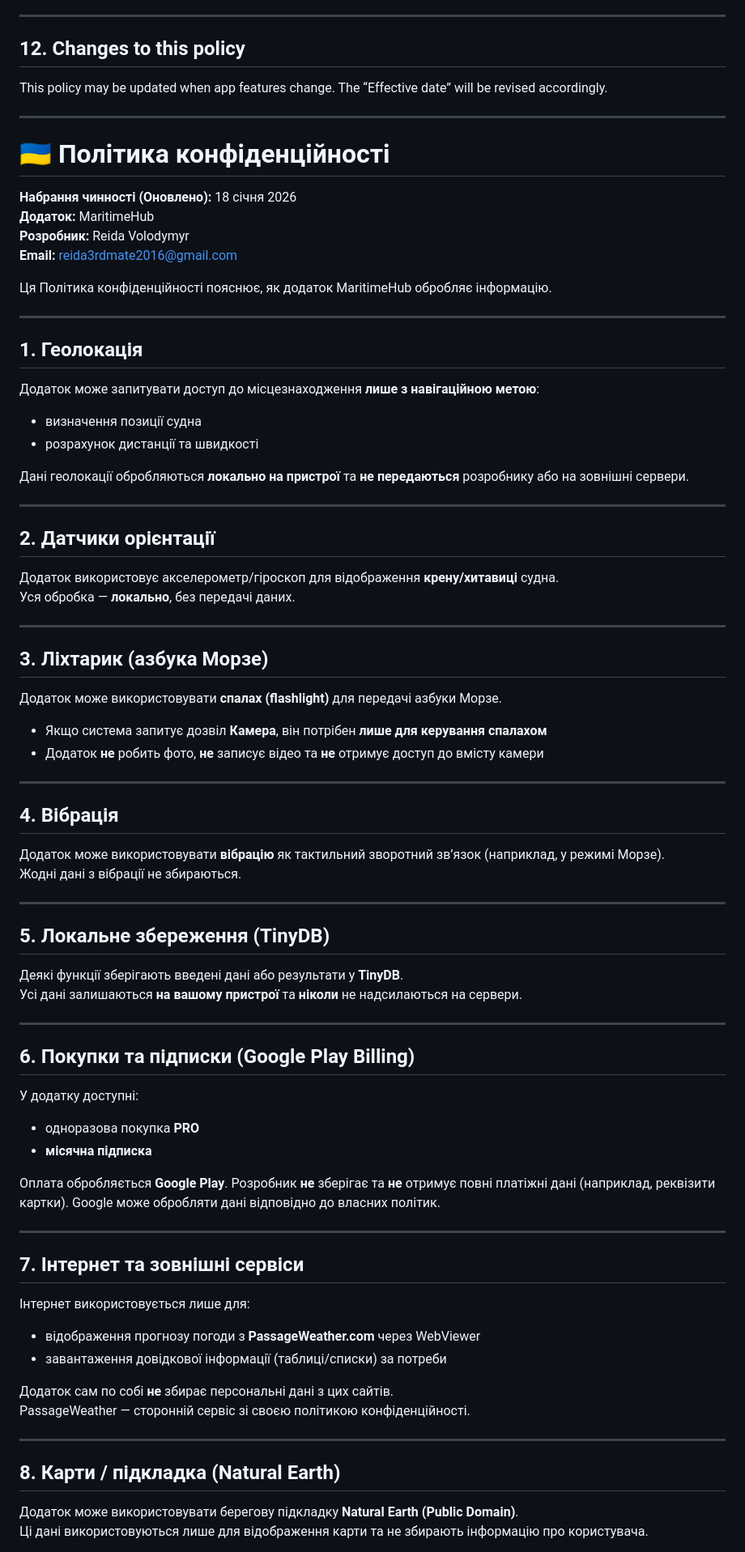
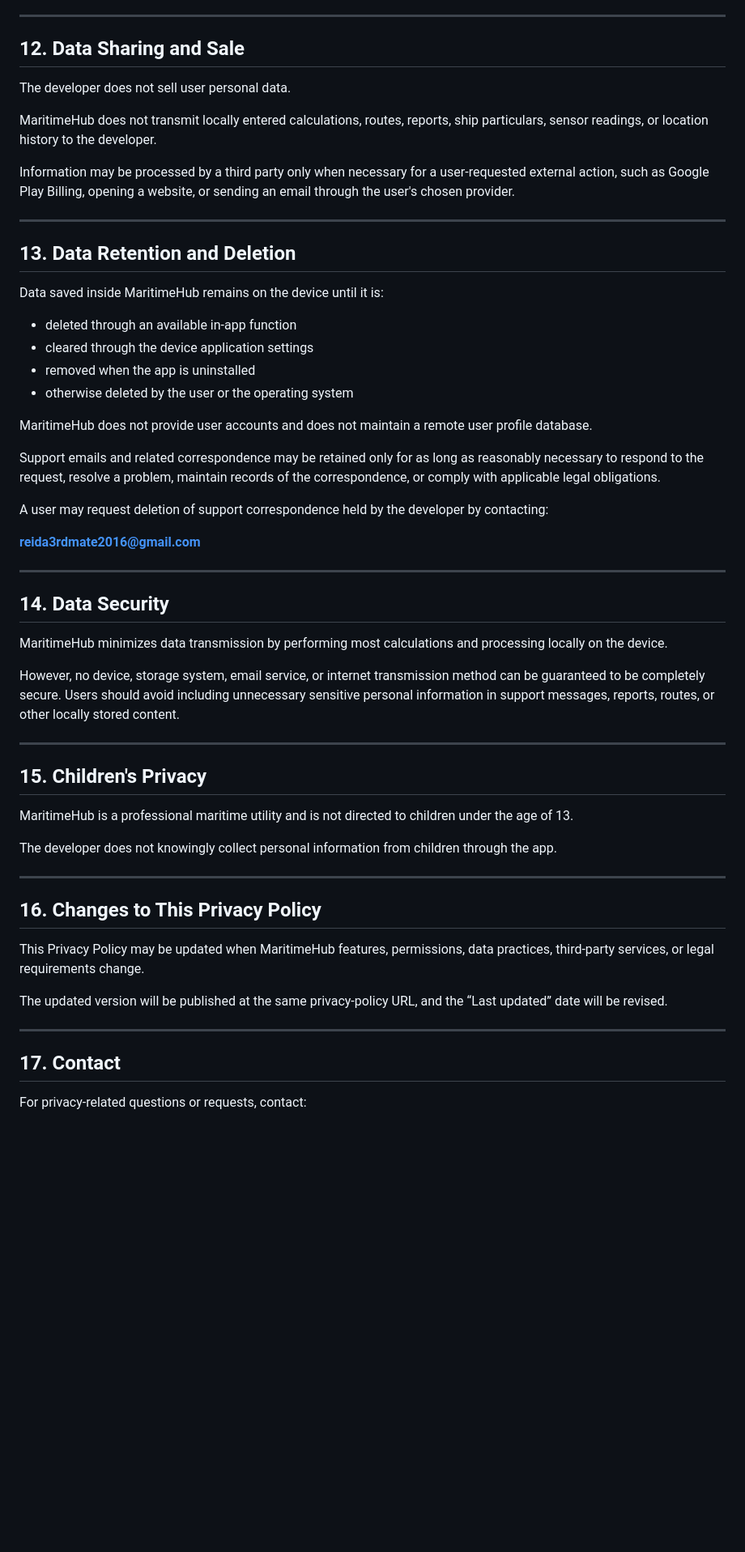
Before and after one commit to NavyNavigator/privacy-policy, a Markdown page: README.md, the part around one of its changes. Shown at 81% size. GitHub-like rendering; blank space fills up the shorter version.

```diff
--- a/README.md
+++ b/README.md
@@ -89,76 +159,60 @@ For any privacy-related questions, contact:
 
 ---
 
-## 12. Changes to this policy
-This policy may be updated when app features change. The “Effective date” will be revised accordingly.
+## 12. Data Sharing and Sale
+
+The developer does not sell user personal data.
+
+MaritimeHub does not transmit locally entered calculations, routes, reports, ship particulars, sensor readings, or location history to the developer.
+
+Information may be processed by a third party only when necessary for a user-requested external action, such as Google Play Billing, opening a website, or sending an email through the user's chosen provider.
 
 ---
 
-# 🇺🇦 Політика конфіденційності
+## 13. Data Retention and Deletion
 
-**Набрання чинності (Оновлено):** 18 січня 2026
-**Додаток:** MaritimeHub
-**Розробник:** Reida Volodymyr
-**Email:** [reida3rdmate2016@gmail.com](mailto:reida3rdmate2016@gmail.com)
+Data saved inside MaritimeHub remains on the device until it is:
 
-Ця Політика конфіденційності пояснює, як додаток MaritimeHub обробляє інформацію.
+- deleted through an available in-app function
+- cleared through the device application settings
+- removed when the app is uninstalled
+- otherwise deleted by the user or the operating system
+
+MaritimeHub does not provide user accounts and does not maintain a remote user profile database.
+
+Support emails and related correspondence may be retained only for as long as reasonably necessary to respond to the request, resolve a problem, maintain records of the correspondence, or comply with applicable legal obligations.
+
+A user may request deletion of support correspondence held by the developer by contacting:
+
+**reida3rdmate2016@gmail.com**
 
 ---
 
-## 1. Геолокація
-Додаток може запитувати доступ до місцезнаходження **лише з навігаційною метою**:
-* визначення позиції судна
-* розрахунок дистанції та швидкості
+## 14. Data Security
 
-Дані геолокації обробляються **локально на пристрої** та **не передаються** розробнику або на зовнішні сервери.
+MaritimeHub minimizes data transmission by performing most calculations and processing locally on the device.
+
+However, no device, storage system, email service, or internet transmission method can be guaranteed to be completely secure. Users should avoid including unnecessary sensitive personal information in support messages, reports, routes, or other locally stored content.
 
 ---
 
-## 2. Датчики орієнтації
-Додаток використовує акселерометр/гіроскоп для відображення **крену/хитавиці** судна.
-Уся обробка — **локально**, без передачі даних.
+## 15. Children's Privacy
+
+MaritimeHub is a professional maritime utility and is not directed to children under the age of 13.
+
+The developer does not knowingly collect personal information from children through the app.
 
 ---
 
-## 3. Ліхтарик (азбука Морзе)
-Додаток може використовувати **спалах (flashlight)** для передачі азбуки Морзе.
-* Якщо система запитує дозвіл **Камера**, він потрібен **лише для керування спалахом**
-* Додаток **не** робить фото, **не** записує відео та **не** отримує доступ до вмісту камери
+## 16. Changes to This Privacy Policy
+
+This Privacy Policy may be updated when MaritimeHub features, permissions, data practices, third-party services, or legal requirements change.
+
+The updated version will be published at the same privacy-policy URL, and the “Last updated” date will be revised.
 
 ---
 
-## 4. Вібрація
-Додаток може використовувати **вібрацію** як тактильний зворотний зв’язок (наприклад, у режимі Морзе).
-Жодні дані з вібрації не збираються.
+## 17. Contact
 
----
+For privacy-related questions or requests, contact:
 
-## 5. Локальне збереження (TinyDB)
-Деякі функції зберігають введені дані або результати у **TinyDB**.
-Усі дані залишаються **на вашому пристрої** та **ніколи** не надсилаються на сервери.
-
----
-
-## 6. Покупки та підписки (Google Play Billing)
-У додатку доступні:
-* одноразова покупка **PRO**
-* **місячна підписка**
-
-Оплата обробляється **Google Play**. Розробник **не** зберігає та **не** отримує повні платіжні дані (наприклад, реквізити картки). Google може обробляти дані відповідно до власних політик.
-
----
-
-## 7. Інтернет та зовнішні сервіси
-Інтернет використовується лише для:
-* відображення прогнозу погоди з **PassageWeather.com** через WebViewer
-* завантаження довідкової інформації (таблиці/списки) за потреби
-
-Додаток сам по собі **не** збирає персональні дані з цих сайтів.
-PassageWeather — сторонній сервіс зі своєю політикою конфіденційності.
-
----
-
-## 8. Карти / підкладка (Natural Earth)
-Додаток може використовувати берегову підкладку **Natural Earth (Public Domain)**.
-Ці дані використовуються лише для відображення карти та не збирають інформацію про користувача.
-
```
Also changed, not shown: other parts of README.md (+120 -169 lines).
